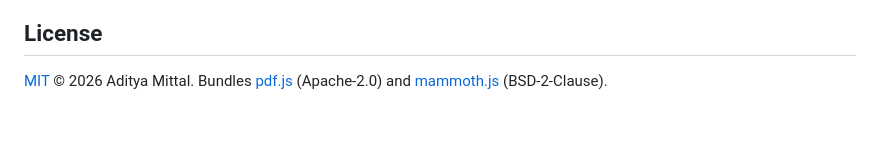
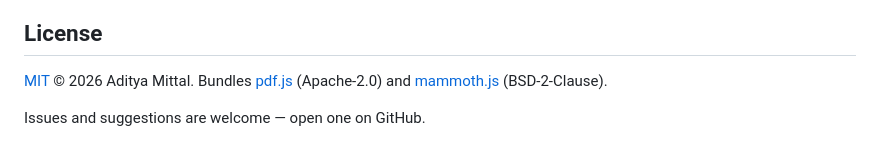
Before and after one commit to adityamittal-dot/pacemark, a Markdown page: README.md, the part around the change. Rendered like a GitHub page; blank space fills up the shorter version.

Commit message:
sick today

```diff
--- a/README.md
+++ b/README.md
@@ -129,3 +129,5 @@ Nothing is collected or uploaded. See [PRIVACY.md](PRIVACY.md).
 
 [MIT](LICENSE) © 2026 Aditya Mittal. Bundles [pdf.js](https://github.com/mozilla/pdf.js) (Apache-2.0) and
 [mammoth.js](https://github.com/mwilliamson/mammoth.js) (BSD-2-Clause).
+
+Issues and suggestions are welcome — open one on GitHub.
```
